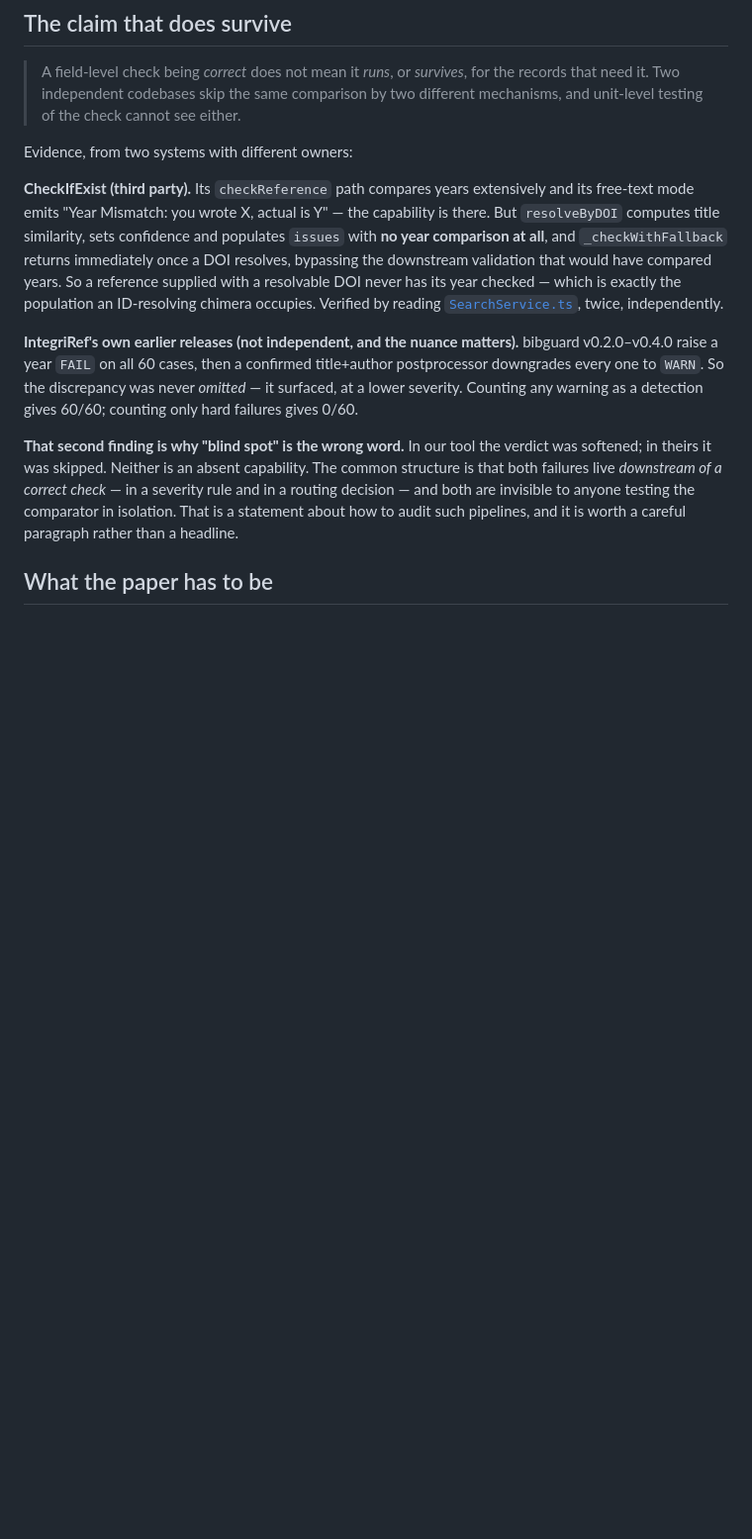
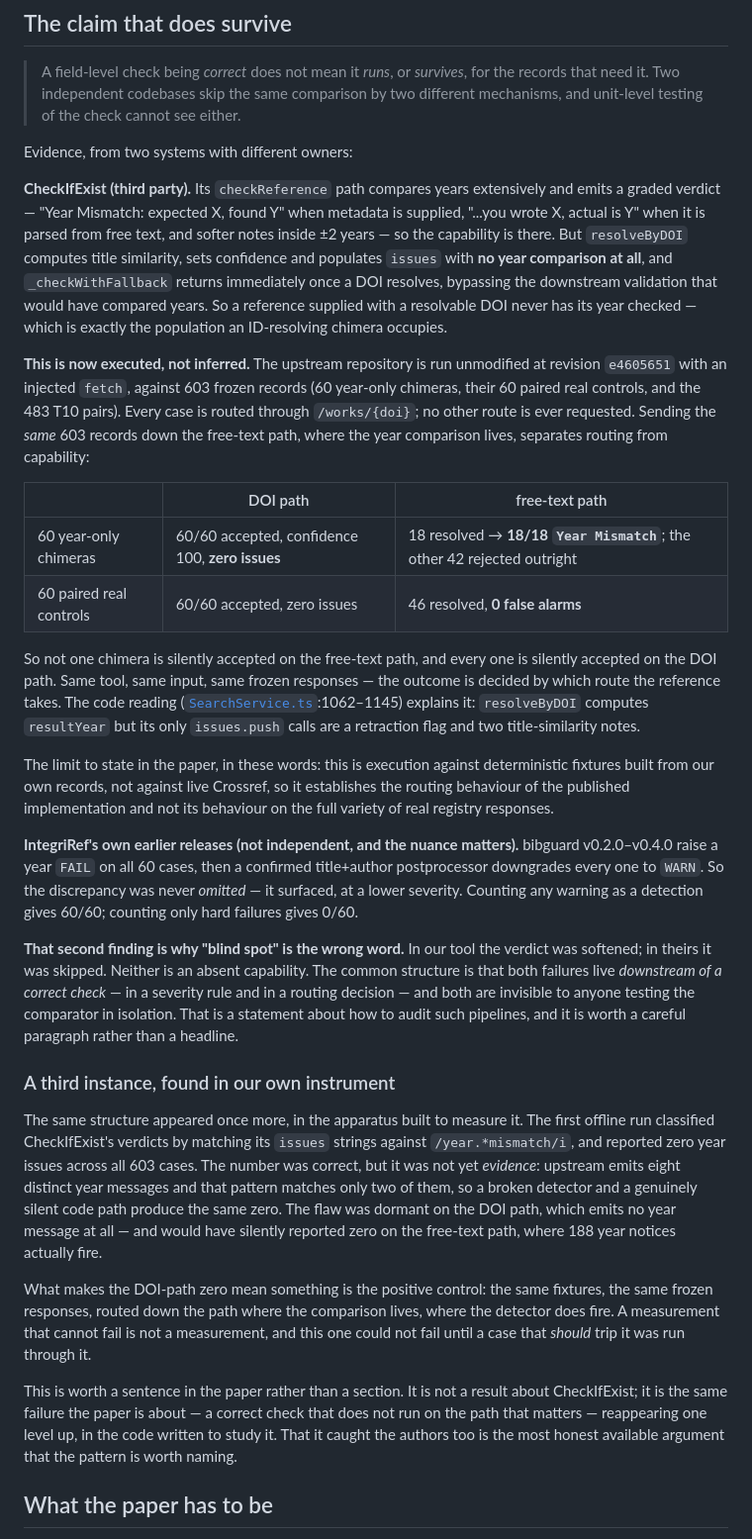
Before and after one commit to GeoffreyWang1117/IntegriRef, a Markdown page: docs/IPM_POSITIONING.md, the part around one of its changes. Shown at 99% size. Rendered like a GitHub page; blank space fills up the shorter version.

```diff
--- a/docs/IPM_POSITIONING.md
+++ b/docs/IPM_POSITIONING.md
@@ -35,15 +40,38 @@ strong, and the evidence cuts both ways — see below.
 Evidence, from two systems with different owners:
 
 **CheckIfExist (third party).** Its `checkReference` path compares years
-extensively and its free-text mode emits "Year Mismatch: you wrote X, actual is
-Y" — the capability is there. But `resolveByDOI` computes title similarity, sets
+extensively and emits a graded verdict — "Year Mismatch: expected X, found Y"
+when metadata is supplied, "...you wrote X, actual is Y" when it is parsed from
+free text, and softer notes inside ±2 years — so the capability is there. But `resolveByDOI` computes title similarity, sets
 confidence and populates `issues` with **no year comparison at all**, and
 `_checkWithFallback` returns immediately once a DOI resolves, bypassing the
 downstream validation that would have compared years. So a reference supplied with
 a resolvable DOI never has its year checked — which is exactly the population an
-ID-resolving chimera occupies. Verified by reading
-[`SearchService.ts`](https://github.com/zabbonat/References-Validation/blob/main/src/services/SearchService.ts),
-twice, independently.
+ID-resolving chimera occupies.
+
+**This is now executed, not inferred.** The upstream repository is run unmodified
+at revision `e4605651` with an injected `fetch`, against 603 frozen records (60
+year-only chimeras, their 60 paired real controls, and the 483 T10 pairs). Every
+case is routed through `/works/{doi}`; no other route is ever requested. Sending
+the *same* 603 records down the free-text path, where the year comparison lives,
+separates routing from capability:
+
+| | DOI path | free-text path |
+|---|---|---|
+| 60 year-only chimeras | 60/60 accepted, confidence 100, **zero issues** | 18 resolved → **18/18 `Year Mismatch`**; the other 42 rejected outright |
+| 60 paired real controls | 60/60 accepted, zero issues | 46 resolved, **0 false alarms** |
+
+So not one chimera is silently accepted on the free-text path, and every one is
+silently accepted on the DOI path. Same tool, same input, same frozen responses —
+the outcome is decided by which route the reference takes. The code reading
+([`SearchService.ts`](https://github.com/zabbonat/References-Validation/blob/main/src/services/SearchService.ts):1062–1145)
+explains it: `resolveByDOI` computes `resultYear` but its only `issues.push`
+calls are a retraction flag and two title-similarity notes.
+
+The limit to state in the paper, in these words: this is execution against
+deterministic fixtures built from our own records, not against live Crossref, so
+it establishes the routing behaviour of the published implementation and not its
+behaviour on the full variety of real registry responses.
 
 **IntegriRef's own earlier releases (not independent, and the nuance matters).**
 bibguard v0.2.0–v0.4.0 raise a year `FAIL` on all 60 cases, then a confirmed
@@ -58,6 +86,30 @@ in a severity rule and in a routing decision — and both are invisible to anyon
 testing the comparator in isolation. That is a statement about how to audit such
 pipelines, and it is worth a careful paragraph rather than a headline.
 
+### A third instance, found in our own instrument
+
+The same structure appeared once more, in the apparatus built to measure it. The
+first offline run classified CheckIfExist's verdicts by matching its `issues`
+strings against `/year.*mismatch/i`, and reported zero year issues across all 603
+cases. The number was correct, but it was not yet *evidence*: upstream emits
+eight distinct year messages and that pattern matches only two of them, so a
+broken detector and a genuinely silent code path produce the same zero. The flaw
+was dormant on the DOI path, which emits no year message at all — and would have
+silently reported zero on the free-text path, where 188 year notices actually
+fire.
+
+What makes the DOI-path zero mean something is the positive control: the same
+fixtures, the same frozen responses, routed down the path where the comparison
+lives, where the detector does fire. A measurement that cannot fail is not a
+measurement, and this one could not fail until a case that *should* trip it was
+run through it.
+
+This is worth a sentence in the paper rather than a section. It is not a result
+about CheckIfExist; it is the same failure the paper is about — a correct check
+that does not run on the path that matters — reappearing one level up, in the
+code written to study it. That it caught the authors too is the most honest
+available argument that the pattern is worth naming.
+
 ## What the paper has to be
 
 Not a methods paper. An **audited benchmark of valid-identifier chimeras plus a
```
Also changed, not shown: other parts of docs/IPM_POSITIONING.md (+45 -14 lines).
